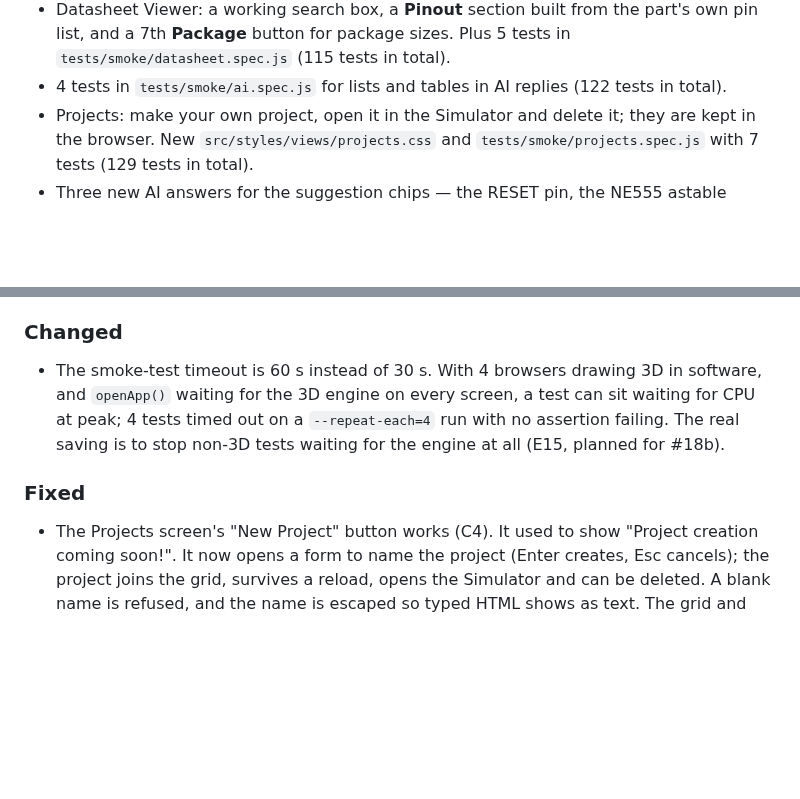
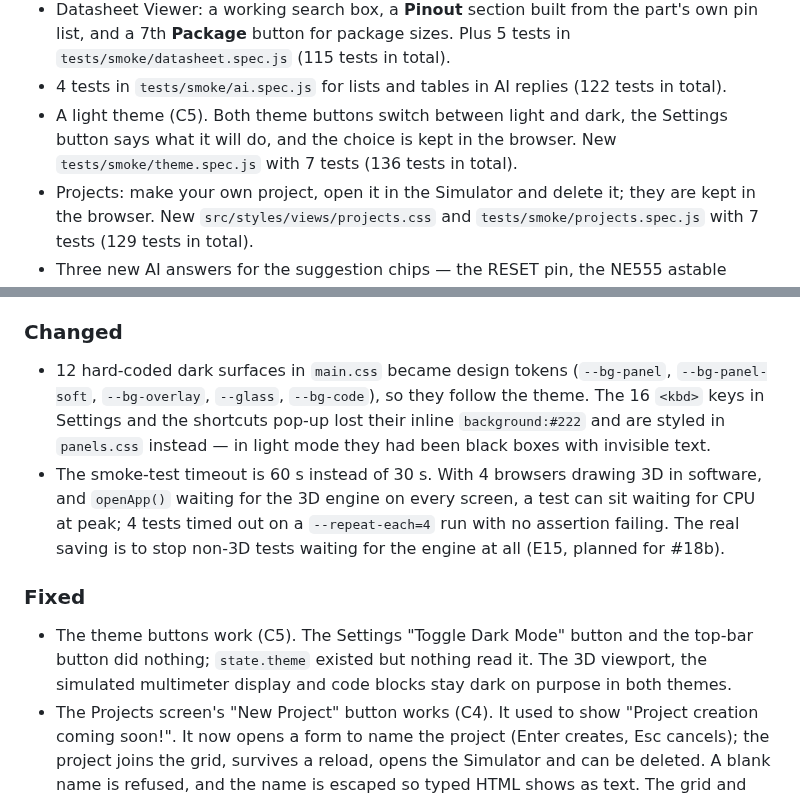
Before and after one commit to SharmaJi-1907/emb3d-circuit-lab, a Markdown page: CHANGELOG.md, 2 parts joined by grey strips. GitHub-like rendering; blank space fills up the shorter version.

Commit message:
docs: update changelog

```diff
--- a/CHANGELOG.md
+++ b/CHANGELOG.md
@@ -43,6 +43,7 @@ Format: [Keep a Changelog](https://keepachangelog.com/en/1.1.0/).
 - `src/styles/views/ai.css` (F8) and 4 tests in `tests/smoke/ai.spec.js` for the AI screen's styles and layout (110 tests in total).
 - Datasheet Viewer: a working search box, a **Pinout** section built from the part's own pin list, and a 7th **Package** button for package sizes. Plus 5 tests in `tests/smoke/datasheet.spec.js` (115 tests in total).
 - 4 tests in `tests/smoke/ai.spec.js` for lists and tables in AI replies (122 tests in total).
+- A light theme (C5). Both theme buttons switch between light and dark, the Settings button says what it will do, and the choice is kept in the browser. New `tests/smoke/theme.spec.js` with 7 tests (136 tests in total).
 - Projects: make your own project, open it in the Simulator and delete it; they are kept in the browser. New `src/styles/views/projects.css` and `tests/smoke/projects.spec.js` with 7 tests (129 tests in total).
 - Three new AI answers for the suggestion chips — the RESET pin, the NE555 astable timing equations, and ESP32 5 V tolerance — each checked against the manufacturer's datasheet. Plus 3 tests in `tests/smoke/ai.spec.js` (118 tests in total).
 - A Battery button in the Simulator palette, so a circuit has a power source.
@@ -55,9 +56,11 @@ Format: [Keep a Changelog](https://keepachangelog.com/en/1.1.0/).
 - `legacy/` (the old, never-loaded `script.js` and `database.js`) and its lint ignore rule (E1). The built app is byte-identical before and after. Old data worth reusing is listed under E1 in [docs/FIX_PLAN.md](docs/FIX_PLAN.md).
 
 ### Changed
+- 12 hard-coded dark surfaces in `main.css` became design tokens (`--bg-panel`, `--bg-panel-soft`, `--bg-overlay`, `--glass`, `--bg-code`), so they follow the theme. The 16 `<kbd>` keys in Settings and the shortcuts pop-up lost their inline `background:#222` and are styled in `panels.css` instead — in light mode they had been black boxes with invisible text.
 - The smoke-test timeout is 60 s instead of 30 s. With 4 browsers drawing 3D in software, and `openApp()` waiting for the 3D engine on every screen, a test can sit waiting for CPU at peak; 4 tests timed out on a `--repeat-each=4` run with no assertion failing. The real saving is to stop non-3D tests waiting for the engine at all (E15, planned for #18b).
 
 ### Fixed
+- The theme buttons work (C5). The Settings "Toggle Dark Mode" button and the top-bar button did nothing; `state.theme` existed but nothing read it. The 3D viewport, the simulated multimeter display and code blocks stay dark on purpose in both themes.
 - The Projects screen's "New Project" button works (C4). It used to show "Project creation coming soon!". It now opens a form to name the project (Enter creates, Esc cancels); the project joins the grid, survives a reload, opens the Simulator and can be deleted. A blank name is refused, and the name is escaped so typed HTML shows as text. The grid and "Open →" already worked — only the button was dead.
 - AI replies show lists and tables properly (D18). Before, all 45 "- " lines and 34 table rows across the 9 stored answers came out as raw text — the formatter only handled "•", which no answer uses. A run of "- " lines now becomes a list, and a `|---|` separator turns the rows around it into a table, styled with the design tokens. Lists and tables are set aside before the other rules, the same way code blocks are, so they can't swallow the headings between them.
 - All three AI suggestion chips now get a real answer (D17). Before: "Reset Hookup" got the "be more specific" reply, "555 Astable Eq" got the NE555 spec card with no equation, and "ESP32 5V Tolerance" got an ESP32 overview that never mentions 5 V. The answer matcher also learned that a question about a topic beats the part card when it names a part — so asking for the NE555 timing equation gives the equation, while "tell me about the NE555" still gives the card.
```
